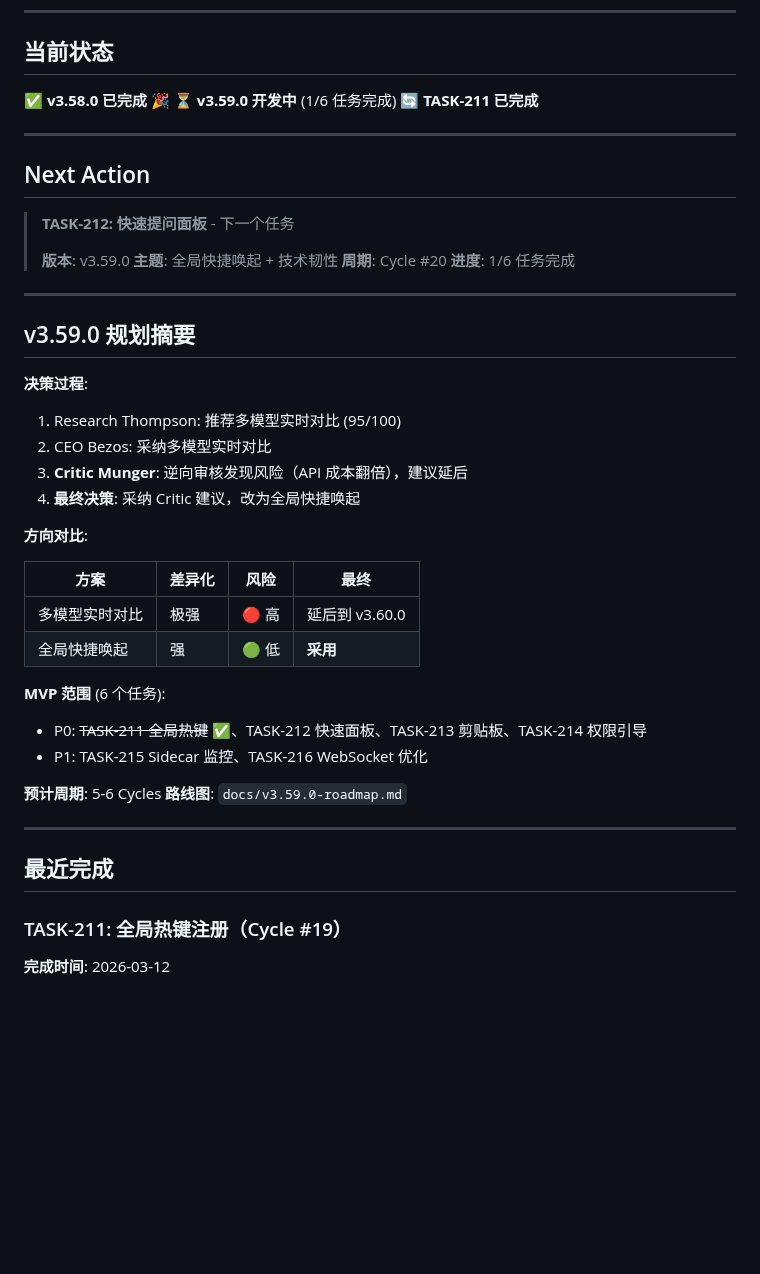
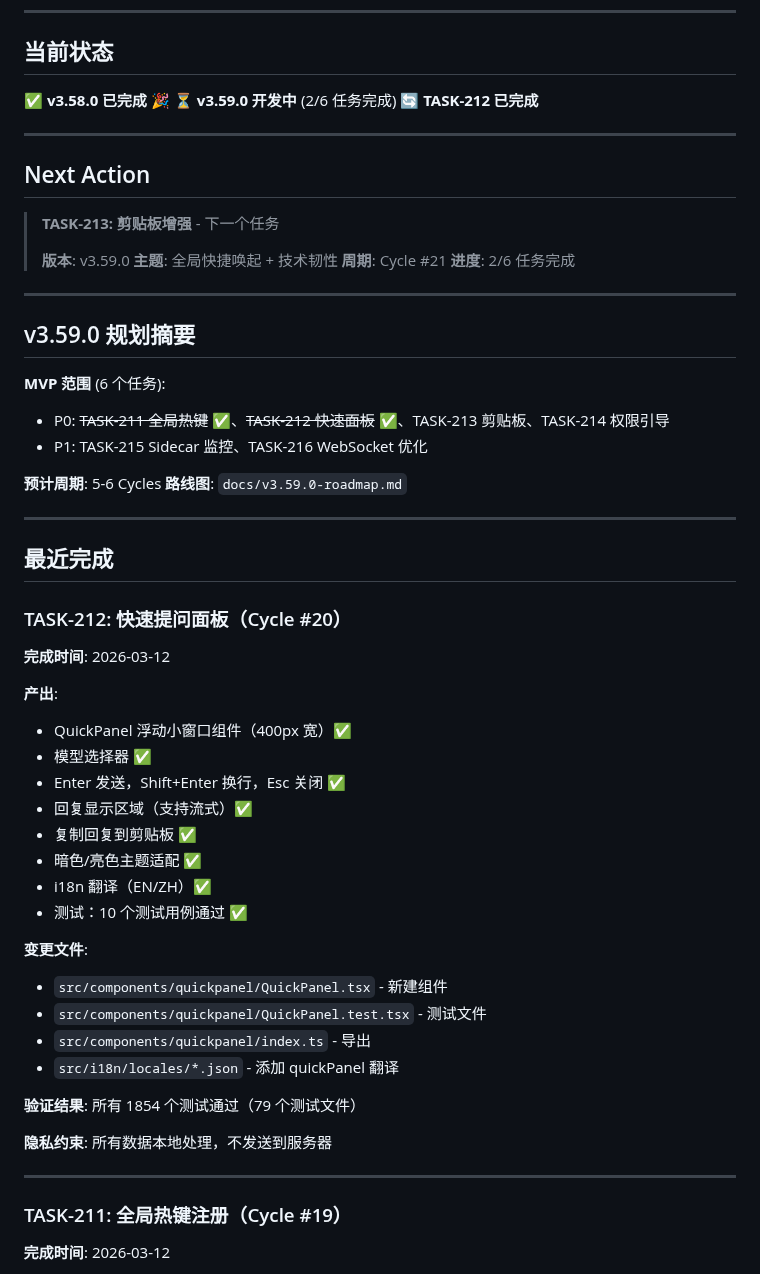
Before and after one commit to MrHulu/HuluAiChat, a Markdown page: memories/consensus.md, the part around the change. GitHub-like rendering; blank space fills up the shorter version.

Commit message:
docs: update consensus.md and TASKS.md for TASK-212 completion
Co-Authored-By: Claude Opus 4.6 <noreply@anthropic.com>

```diff
--- a/memories/consensus.md
+++ b/memories/consensus.md
@@ -6,39 +6,26 @@
 
 ## 当前状态
 ✅ **v3.58.0 已完成** 🎉
-⏳ **v3.59.0 开发中** (1/6 任务完成)
-🔄 **TASK-211 已完成**
+⏳ **v3.59.0 开发中** (2/6 任务完成)
+🔄 **TASK-212 已完成**
 
 ---
 
 ## Next Action
 
-> **TASK-212: 快速提问面板** - 下一个任务
+> **TASK-213: 剪贴板增强** - 下一个任务
 >
 > **版本**: v3.59.0
 > **主题**: 全局快捷唤起 + 技术韧性
-> **周期**: Cycle #20
-> **进度**: 1/6 任务完成
+> **周期**: Cycle #21
+> **进度**: 2/6 任务完成
 
 ---
 
 ## v3.59.0 规划摘要
 
-**决策过程**:
-1. Research Thompson: 推荐多模型实时对比 (95/100)
-2. CEO Bezos: 采纳多模型实时对比
-3. **Critic Munger**: 逆向审核发现风险（API 成本翻倍），建议延后
-4. **最终决策**: 采纳 Critic 建议，改为全局快捷唤起
-
-**方向对比**:
-
-| 方案 | 差异化 | 风险 | 最终 |
-|------|--------|------|------|
-| 多模型实时对比 | 极强 | 🔴 高 | 延后到 v3.60.0 |
-| 全局快捷唤起 | 强 | 🟢 低 | **采用** |
-
 **MVP 范围** (6 个任务):
-- P0: ~~TASK-211 全局热键~~ ✅、TASK-212 快速面板、TASK-213 剪贴板、TASK-214 权限引导
+- P0: ~~TASK-211 全局热键~~ ✅、~~TASK-212 快速面板~~ ✅、TASK-213 剪贴板、TASK-214 权限引导
 - P1: TASK-215 Sidecar 监控、TASK-216 WebSocket 优化
 
 **预计周期**: 5-6 Cycles
@@ -47,6 +34,32 @@
 ---
 
 ## 最近完成
+
+### TASK-212: 快速提问面板（Cycle #20）
+
+**完成时间**: 2026-03-12
+
+**产出**:
+- QuickPanel 浮动小窗口组件（400px 宽）✅
+- 模型选择器 ✅
+- Enter 发送，Shift+Enter 换行，Esc 关闭 ✅
+- 回复显示区域（支持流式）✅
+- 复制回复到剪贴板 ✅
+- 暗色/亮色主题适配 ✅
+- i18n 翻译（EN/ZH）✅
+- 测试：10 个测试用例通过 ✅
+
+**变更文件**:
+- `src/components/quickpanel/QuickPanel.tsx` - 新建组件
+- `src/components/quickpanel/QuickPanel.test.tsx` - 测试文件
+- `src/components/quickpanel/index.ts` - 导出
+- `src/i18n/locales/*.json` - 添加 quickPanel 翻译
+
+**验证结果**: 所有 1854 个测试通过（79 个测试文件）
+
+**隐私约束**: 所有数据本地处理，不发送到服务器
+
+---
 
 ### TASK-211: 全局热键注册（Cycle #19）
 
```
Also changed, not shown: TASKS.md (+10 -5 lines).
